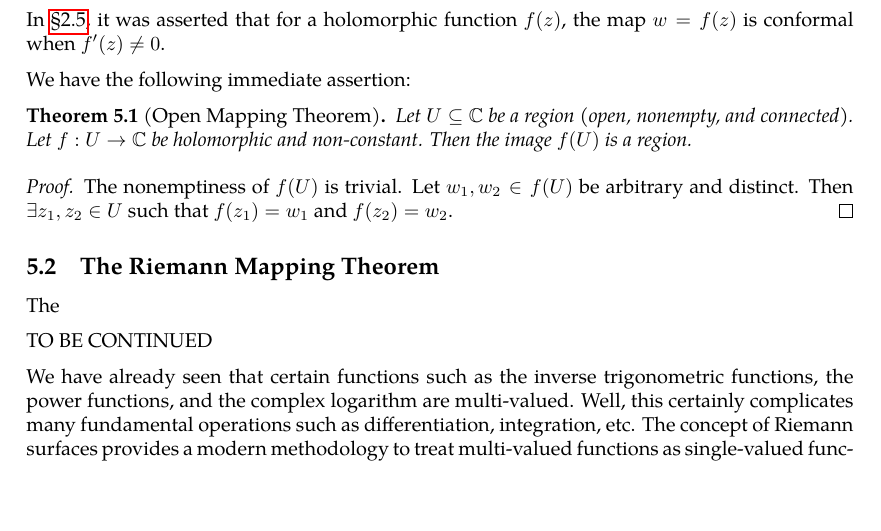
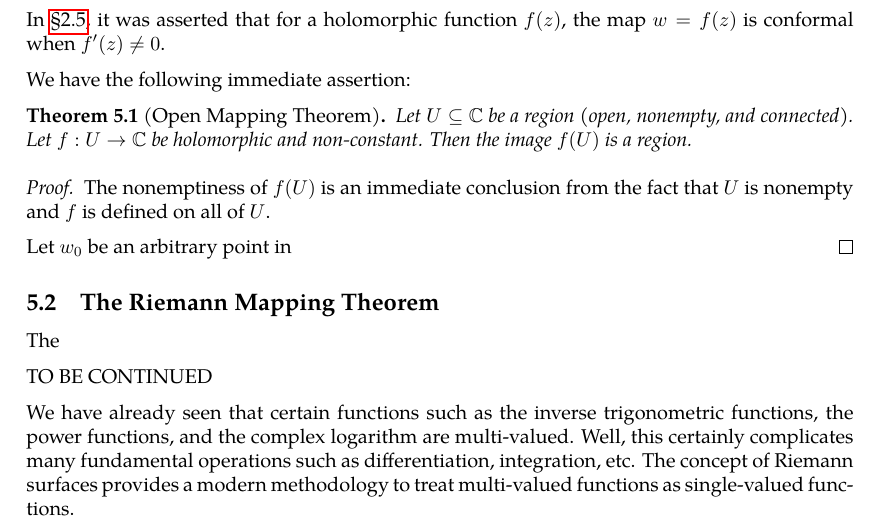
Before and after one commit to slipperking/complex-analysis-latex, a LaTeX document (main.tex): part of page 109 of 110, cut so that both start at the same text, the shorter picture padded with empty space. Compiled offline with pdfLaTeX.

Commit message:
overleaf_to_git (Tue Jul 15 01:12:09 2025 -0700): update main.tex from r17807 to r17809

```diff
--- a/main.tex
+++ b/main.tex
@@ -2762,7 +2762,9 @@ We have the following immediate assertion:
     Let \(U\subseteq\mathbb{C}\) be a region (open, nonempty, and connected). Let \(f:U\to\mathbb{C}\) be holomorphic and non-constant. Then the image \(f(U)\) is a region.
 \end{theorem}
 \begin{proof}
-    The nonemptiness of \(f(U)\) is trivial. Let \(w_1,w_2\in f(U)\) be arbitrary and distinct. Then \(\exists z_1,z_2\in U\) such that \(f\qty(z_1)=w_1\)  and \(f\qty(z_2)=w_2\).
+    The nonemptiness of \(f(U)\) is an immediate conclusion from the fact that \(U\) is nonempty and \(f\) is defined on all of \(U\).
+
+    Let \(w_0\) be an arbitrary point in
 \end{proof}
 \subsection{The Riemann Mapping Theorem}
 The
```
